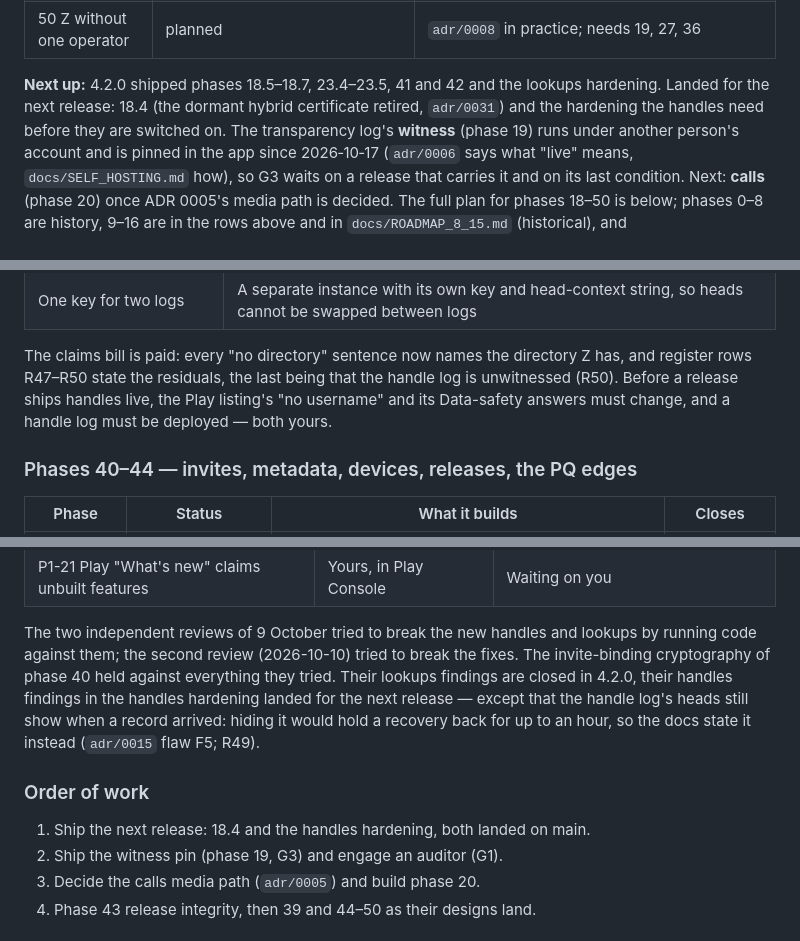
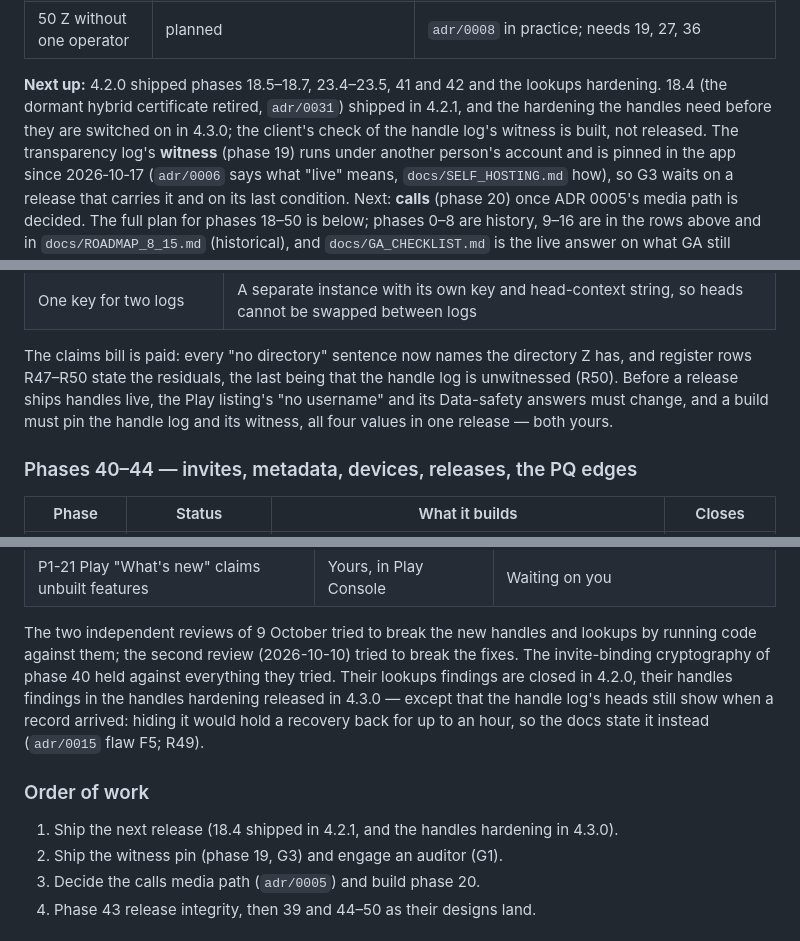
Before and after one commit to FluffyHorizon1/z-messanger, a Markdown page: ROADMAP.md, 3 parts joined by grey strips. Rendered like a GitHub page.

```diff
--- a/ROADMAP.md
+++ b/ROADMAP.md
@@ -62,9 +62,10 @@ Each milestone below has a **DoD** (definition of done) that names the proof.
 | 50 Z without one operator | planned | `adr/0008` in practice; needs 19, 27, 36 |
 
 **Next up:** 4.2.0 shipped phases 18.5–18.7, 23.4–23.5, 41 and 42 and the
-lookups hardening. Landed for the next release: 18.4 (the dormant hybrid
-certificate retired, `adr/0031`) and the hardening the handles need before they
-are switched on. The transparency log's **witness** (phase 19) runs under
+lookups hardening. 18.4 (the dormant hybrid certificate retired, `adr/0031`)
+shipped in 4.2.1, and the hardening the handles need before they are switched
+on in 4.3.0; the client's check of the handle log's witness is built, not
+released. The transparency log's **witness** (phase 19) runs under
 another person's account and is pinned in the app since 2026‑10‑17
 (`adr/0006` says what "live" means, `docs/SELF_HOSTING.md` how), so G3 waits
 on a release that carries it and on its last condition. Next: **calls** (phase 20) once
@@ -513,8 +517,9 @@ The revision fixed the proposal's flaws, each named in `adr/0015`:
 The claims bill is paid: every "no directory" sentence now names the directory
 Z has, and register rows R47–R50 state the residuals, the last being that the
 handle log is unwitnessed (R50). Before a release ships handles live, the Play
-listing's "no username" and its Data-safety answers must change, and a handle
-log must be deployed — both yours.
+listing's "no username" and its Data-safety answers must change, and a build
+must pin the handle log and its witness, all four values in one release — both
+yours.
 
 ### Phases 40–44 — invites, metadata, devices, releases, the PQ edges
 
@@ -578,15 +583,15 @@ The two independent reviews of 9 October tried to break the new handles and
 lookups by running code against them; the second review (2026-10-10) tried to
 break the fixes. The invite-binding cryptography of phase 40 held against
 everything they tried. Their lookups findings are closed in 4.2.0, their
-handles findings in the handles hardening landed for the next release — except
+handles findings in the handles hardening released in 4.3.0 — except
 that the handle log's heads still show when a record arrived: hiding it would
 hold a recovery back for up to an hour, so the docs state it instead (`adr/0015`
 flaw F5; R49).
 
 ### Order of work
 
-1. Ship the next release: 18.4 and the handles hardening, both landed on
-   main.
+1. Ship the next release (18.4 shipped in 4.2.1, and the handles hardening in
+   4.3.0).
 2. Ship the witness pin (phase 19, G3) and engage an auditor (G1).
 3. Decide the calls media path (`adr/0005`) and build phase 20.
 4. Phase 43 release integrity, then 39 and 44–50 as their designs land.
```
Also changed, not shown: other parts of ROADMAP.md (+13 -10 lines), docs/adr/0033-pq-classical-surfaces.md (+1 -1 lines).
